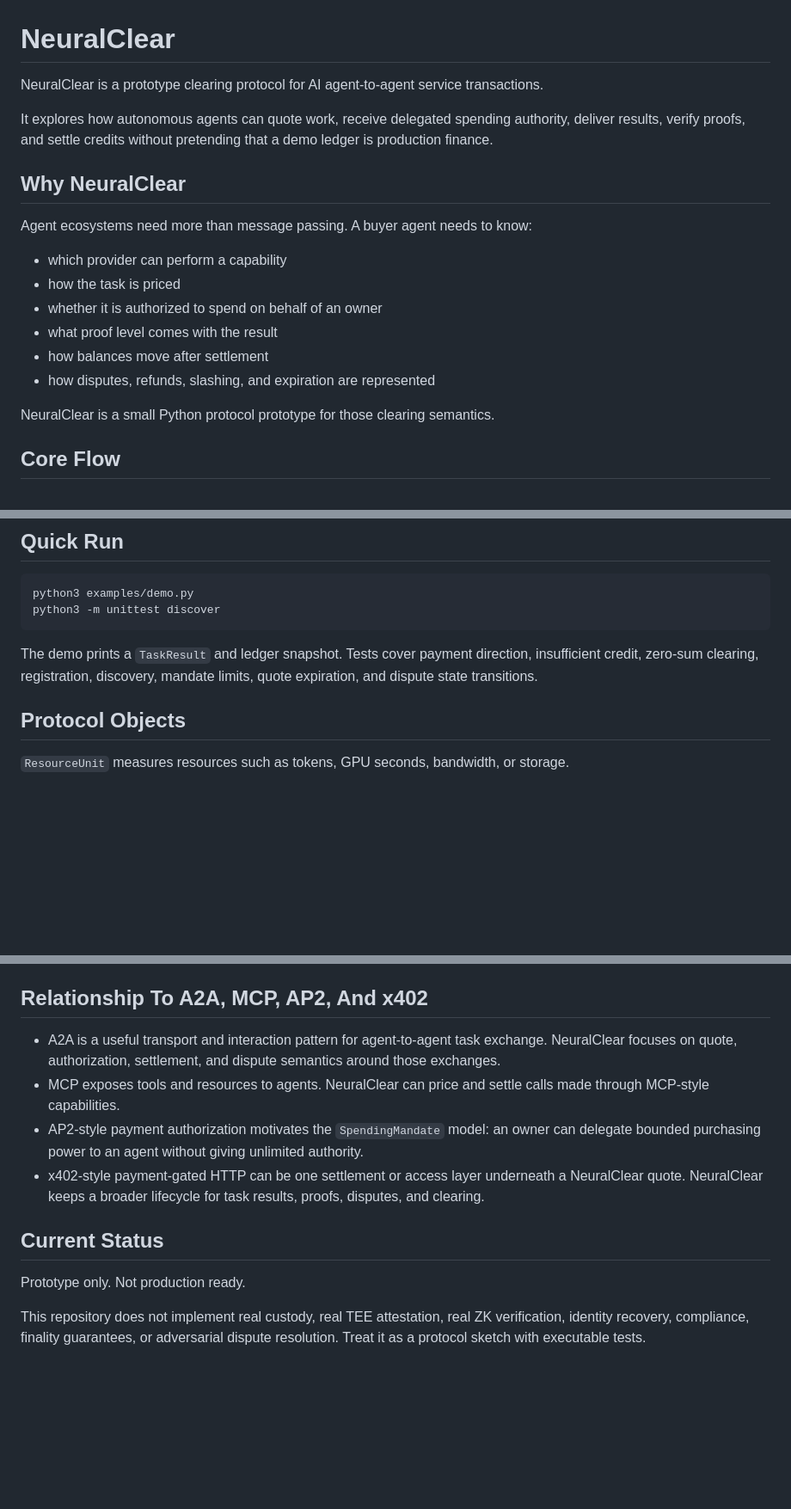
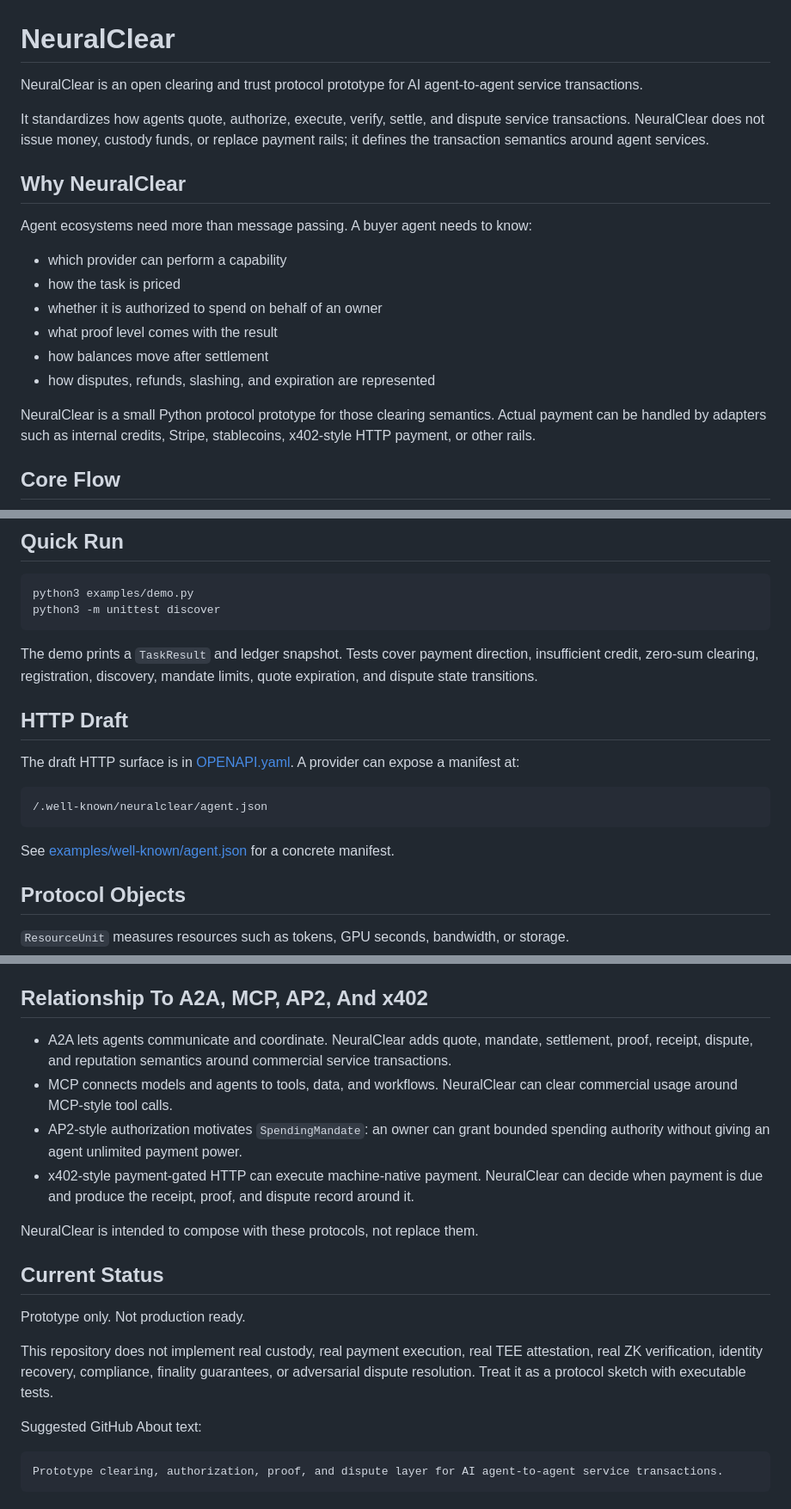
Before and after one commit to Zihuatanejo63/neuralclear, a Markdown page: README.md, 3 parts joined by grey strips. Shown at 86% size. Drawn GitHub-style; blank space fills up the shorter version.

Commit message:
Position NeuralClear as clearing and trust protocol

````diff
--- a/README.md
+++ b/README.md
@@ -1,8 +1,8 @@
 # NeuralClear
 
-NeuralClear is a prototype clearing protocol for AI agent-to-agent service transactions.
+NeuralClear is an open clearing and trust protocol prototype for AI agent-to-agent service transactions.
 
-It explores how autonomous agents can quote work, receive delegated spending authority, deliver results, verify proofs, and settle credits without pretending that a demo ledger is production finance.
+It standardizes how agents quote, authorize, execute, verify, settle, and dispute service transactions. NeuralClear does not issue money, custody funds, or replace payment rails; it defines the transaction semantics around agent services.
 
 ## Why NeuralClear
 
@@ -15,7 +15,7 @@ Agent ecosystems need more than message passing. A buyer agent needs to know:
 - how balances move after settlement
 - how disputes, refunds, slashing, and expiration are represented
 
-NeuralClear is a small Python protocol prototype for those clearing semantics.
+NeuralClear is a small Python protocol prototype for those clearing semantics. Actual payment can be handled by adapters such as internal credits, Stripe, stablecoins, x402-style HTTP payment, or other rails.
 
 ## Core Flow
 
@@ -41,6 +41,16 @@ python3 -m unittest discover
 ```
 
 The demo prints a `TaskResult` and ledger snapshot. Tests cover payment direction, insufficient credit, zero-sum clearing, registration, discovery, mandate limits, quote expiration, and dispute state transitions.
+
+## HTTP Draft
+
+The draft HTTP surface is in [OPENAPI.yaml](OPENAPI.yaml). A provider can expose a manifest at:
+
+```text
+/.well-known/neuralclear/agent.json
+```
+
+See [examples/well-known/agent.json](examples/well-known/agent.json) for a concrete manifest.
 
 ## Protocol Objects
 
@@ -80,13 +90,21 @@ Supported proof level names:
 
 ## Relationship To A2A, MCP, AP2, And x402
 
-- A2A is a useful transport and interaction pattern for agent-to-agent task exchange. NeuralClear focuses on quote, authorization, settlement, and dispute semantics around those exchanges.
-- MCP exposes tools and resources to agents. NeuralClear can price and settle calls made through MCP-style capabilities.
-- AP2-style payment authorization motivates the `SpendingMandate` model: an owner can delegate bounded purchasing power to an agent without giving unlimited authority.
-- x402-style payment-gated HTTP can be one settlement or access layer underneath a NeuralClear quote. NeuralClear keeps a broader lifecycle for task results, proofs, disputes, and clearing.
+- A2A lets agents communicate and coordinate. NeuralClear adds quote, mandate, settlement, proof, receipt, dispute, and reputation semantics around commercial service transactions.
+- MCP connects models and agents to tools, data, and workflows. NeuralClear can clear commercial usage around MCP-style tool calls.
+- AP2-style authorization motivates `SpendingMandate`: an owner can grant bounded spending authority without giving an agent unlimited payment power.
+- x402-style payment-gated HTTP can execute machine-native payment. NeuralClear can decide when payment is due and produce the receipt, proof, and dispute record around it.
+
+NeuralClear is intended to compose with these protocols, not replace them.
 
 ## Current Status
 
 Prototype only. Not production ready.
 
-This repository does not implement real custody, real TEE attestation, real ZK verification, identity recovery, compliance, finality guarantees, or adversarial dispute resolution. Treat it as a protocol sketch with executable tests.
+This repository does not implement real custody, real payment execution, real TEE attestation, real ZK verification, identity recovery, compliance, finality guarantees, or adversarial dispute resolution. Treat it as a protocol sketch with executable tests.
+
+Suggested GitHub About text:
+
+```text
+Prototype clearing, authorization, proof, and dispute layer for AI agent-to-agent service transactions.
+```
````
